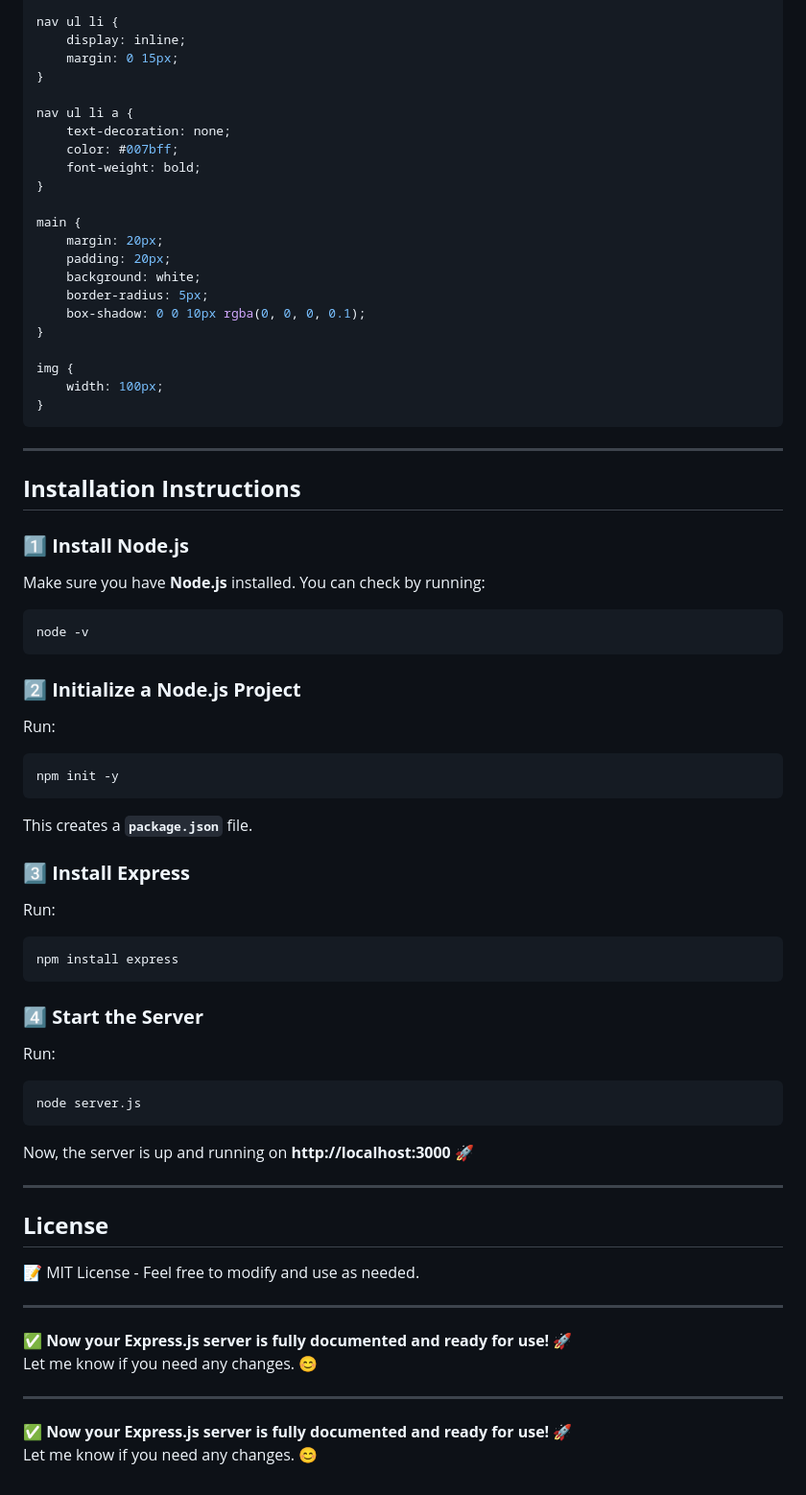
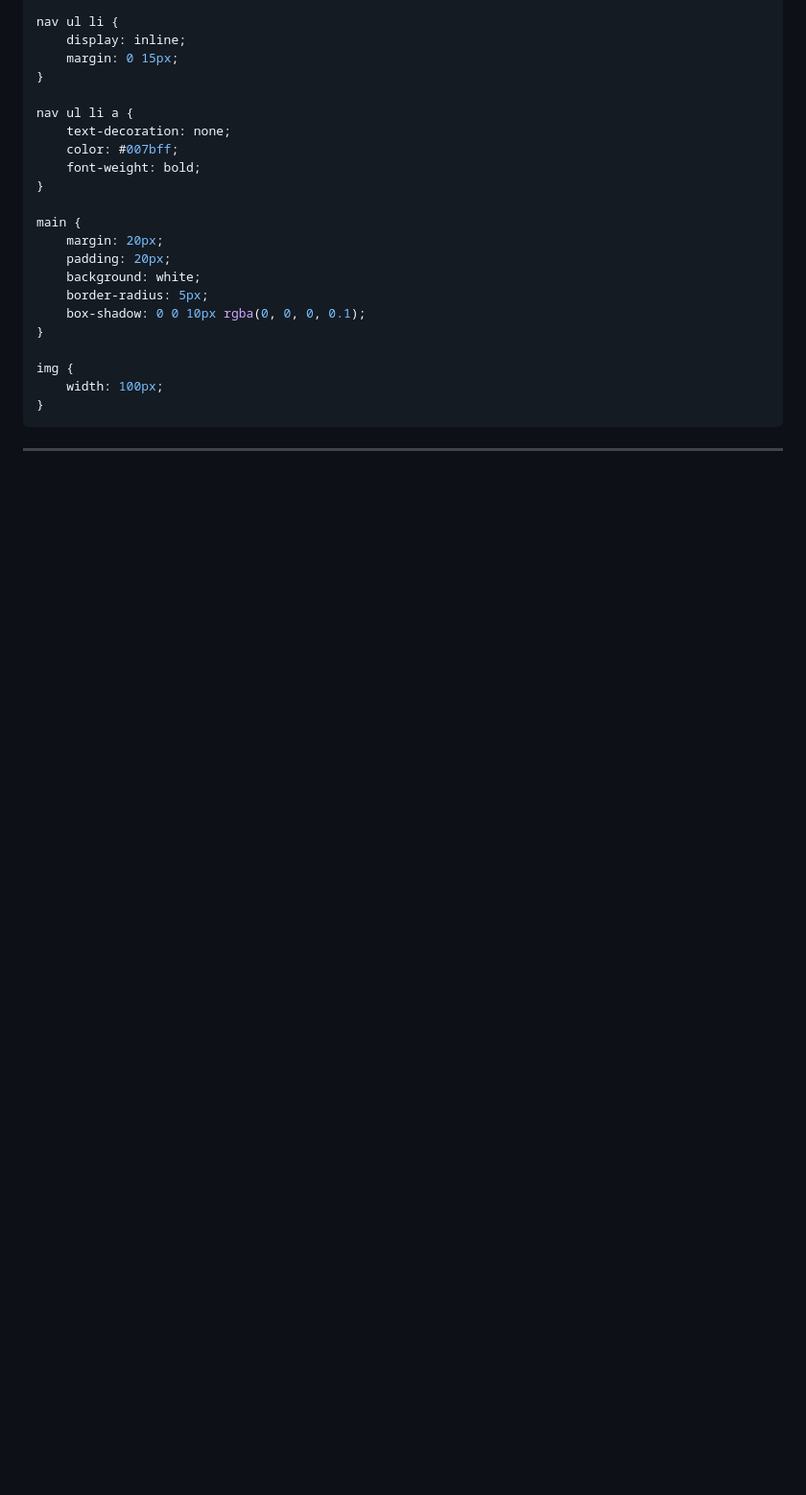
Before and after one commit to fireboltplays2003/dynamic-static-server, a Markdown page: README.md, the part around the change. Shown: that part at 96% size. Rendered like a GitHub page; blank space fills up the shorter version.

````diff
--- a/README.md
+++ b/README.md
@@ -222,45 +222,3 @@ img {
 ```
 
 ---
-
-## **Installation Instructions**
-### **1️⃣ Install Node.js**
-Make sure you have **Node.js** installed. You can check by running:
-```sh
-node -v
-```
-
-### **2️⃣ Initialize a Node.js Project**
-Run:
-```sh
-npm init -y
-```
-This creates a **`package.json`** file.
-
-### **3️⃣ Install Express**
-Run:
-```sh
-npm install express
-```
-
-### **4️⃣ Start the Server**
-Run:
-```sh
-node server.js
-```
-Now, the server is up and running on **http://localhost:3000** 🚀
-
----
-
-## **License**
-📝 MIT License - Feel free to modify and use as needed.
-
----
-
-✅ **Now your Express.js server is fully documented and ready for use!** 🚀
-Let me know if you need any changes. 😊
-
----
-
-✅ **Now your Express.js server is fully documented and ready for use!** 🚀
-Let me know if you need any changes. 😊
````
